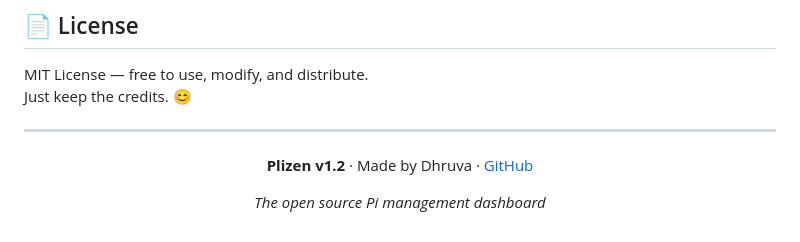
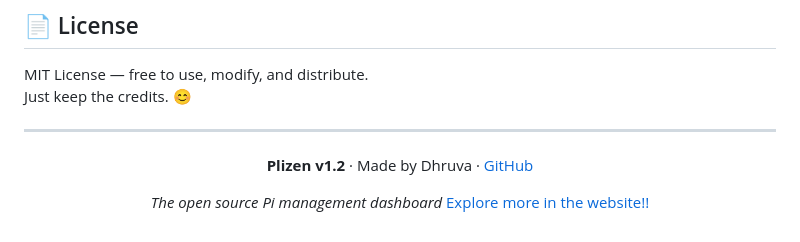
Before and after one commit to Violetflame124610/plizen, a Markdown page: README.md, the part around the change. GitHub-like rendering.

```diff
--- a/README.md
+++ b/README.md
@@ -163,5 +163,5 @@ Just keep the credits. 😊
 **Plizen v1.2** · Made by Dhruva · [GitHub](https://github.com/Violetflame124610/plizen)
 
 *The open source Pi management dashboard*
-
+[Explore more in the website!!](https://plizen.pythonanywhere.com)
 </div>
```
